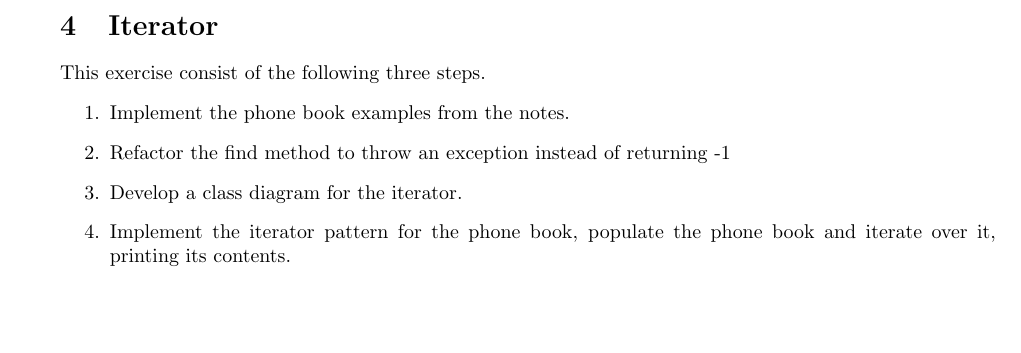
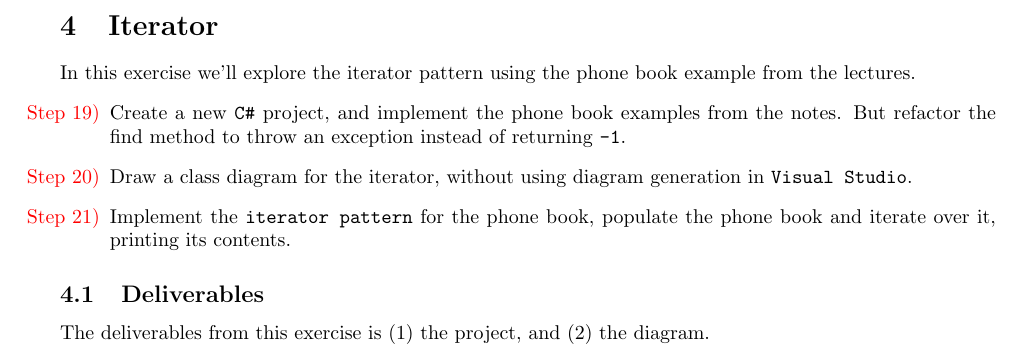
Before and after one commit to uu-im/software-engineering-labs, a LaTeX document (b1-oop/block1.tex): part of page 12 of 12, cut so that both start at the same text, the shorter picture padded with empty space. Compiled offline with pdfLaTeX.

Commit message:
Rewrite the last (iterator) exercise of block 1

```diff
--- a/b1-oop/block1.tex
+++ b/b1-oop/block1.tex
@@ -575,14 +575,14 @@ clientsocket.Send(ConversionUtils.StringToByteArray("Hello world"));
 
 \pagebreak
 \section{Iterator}
-This exercise consist of the following three steps.
-\begin{enumerate}
-  \item Implement the phone book examples from the notes.
-  \item Refactor the find method to throw an exception instead of returning -1
-  \item Develop a class diagram for the iterator.
-  \item Implement the iterator pattern for the phone book, populate the phone book and iterate over it, printing its contents.
-\end{enumerate}
-
+In this exercise we'll explore the iterator pattern using the phone book example from the lectures.
+\begin{steps}
+  \item Create a new \texttt{C\#} project, and implement the phone book examples from the notes. But refactor the find method to throw an exception instead of returning \texttt{-1}.
+  \item Draw a class diagram for the iterator, without using diagram generation in \texttt{Visual Studio}.
+  \item Implement the \texttt{iterator pattern} for the phone book, populate the phone book and iterate over it, printing its contents.
+\end{steps}
+\subsection{Deliverables}
+The deliverables from this exercise is (1) the project, and (2) the diagram.
 
 
 \end{document}
```
